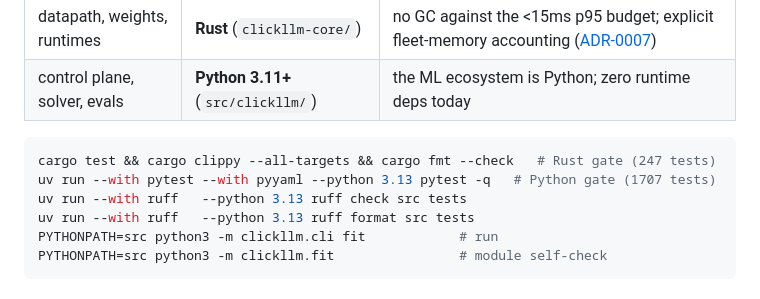
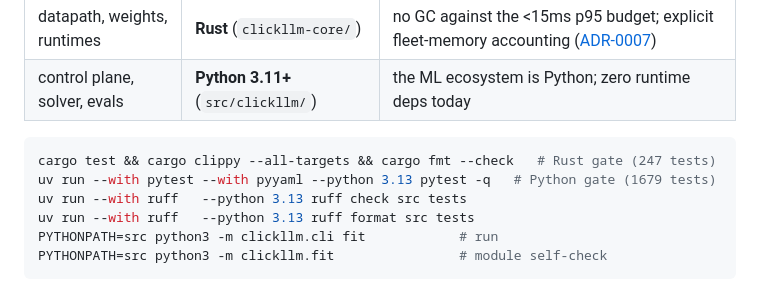
Before and after one commit to dshakes/clickllm, a Markdown page: CLAUDE.md, the part around the change. Drawn GitHub-style.

Commit message:
sdlc(builder): address review feedback (PR #175)

````diff
--- a/CLAUDE.md
+++ b/CLAUDE.md
@@ -19,7 +19,7 @@ Full picture: [README](README.md) · [PRD](docs/20-prd.md) · [architecture](doc
 
 ```bash
 cargo test && cargo clippy --all-targets && cargo fmt --check   # Rust gate (247 tests)
-uv run --with pytest --with pyyaml --python 3.13 pytest -q   # Python gate (1707 tests)
+uv run --with pytest --with pyyaml --python 3.13 pytest -q   # Python gate (1679 tests)
 uv run --with ruff   --python 3.13 ruff check src tests
 uv run --with ruff   --python 3.13 ruff format src tests
 PYTHONPATH=src python3 -m clickllm.cli fit            # run
````
